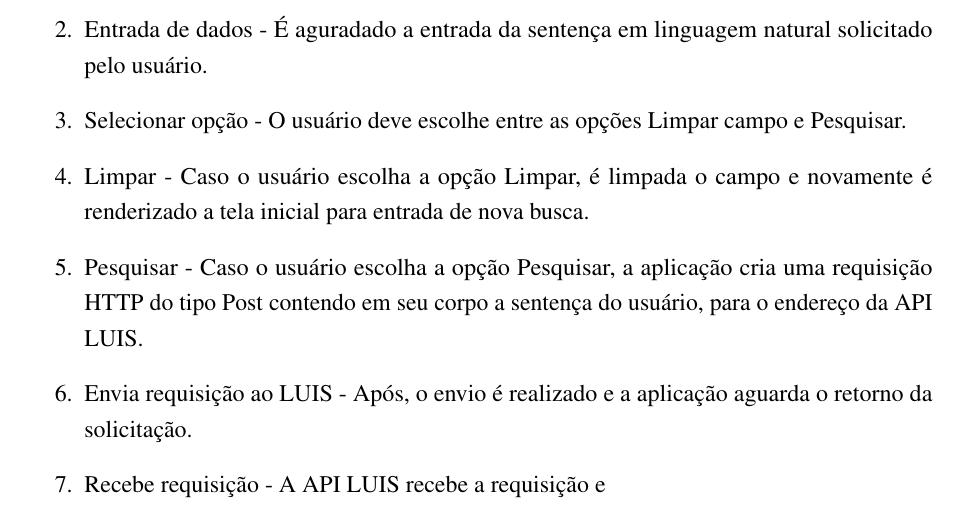
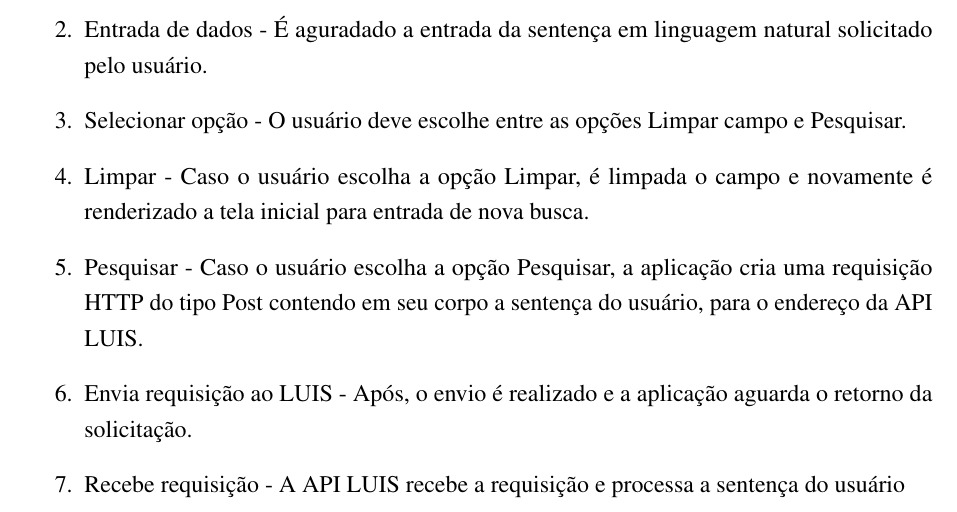
Before and after one commit to nitaicharan/TCC, a LaTeX thesis (Modelo AbnTex2/TCC.tex, which reads Modelo AbnTex2/textuais/capitulo3/ffa.tex): part of page 24 of 27, cut so that both start at the same text. Compiled offline with pdfLaTeX.

Commit message:
Update domingo 02 junho 2019, 13:56:43

```diff
--- a/Modelo AbnTex2/textuais/capitulo3/ffa.tex
+++ b/Modelo AbnTex2/textuais/capitulo3/ffa.tex
@@ -8,5 +8,5 @@ Esta sessão dedica-se a explanar mais detalhadamente todo o fluxo da aplicaçã
 	\item Limpar - Caso o usuário escolha a opção Limpar, é limpada o campo e novamente é renderizado a tela inicial para entrada de nova busca.
 	\item Pesquisar - Caso o usuário escolha a opção Pesquisar, a aplicação cria uma requisição HTTP do tipo Post contendo em seu corpo a sentença do usuário, para o endereço da API LUIS.
 	\item Envia requisição ao LUIS - Após, o envio é realizado e a aplicação aguarda o retorno da solicitação.
-	\item Recebe requisição - A API LUIS recebe a requisição e
+	\item Recebe requisição - A API LUIS recebe a requisição e processa a sentença do usuário
 \end{enumerate}
```
Also changed, not shown: Modelo AbnTex2/TCC.pdf, Modelo AbnTex2/imagens/diagact.eps, Modelo AbnTex2/imagens/pretty.eps, 5 other files.
